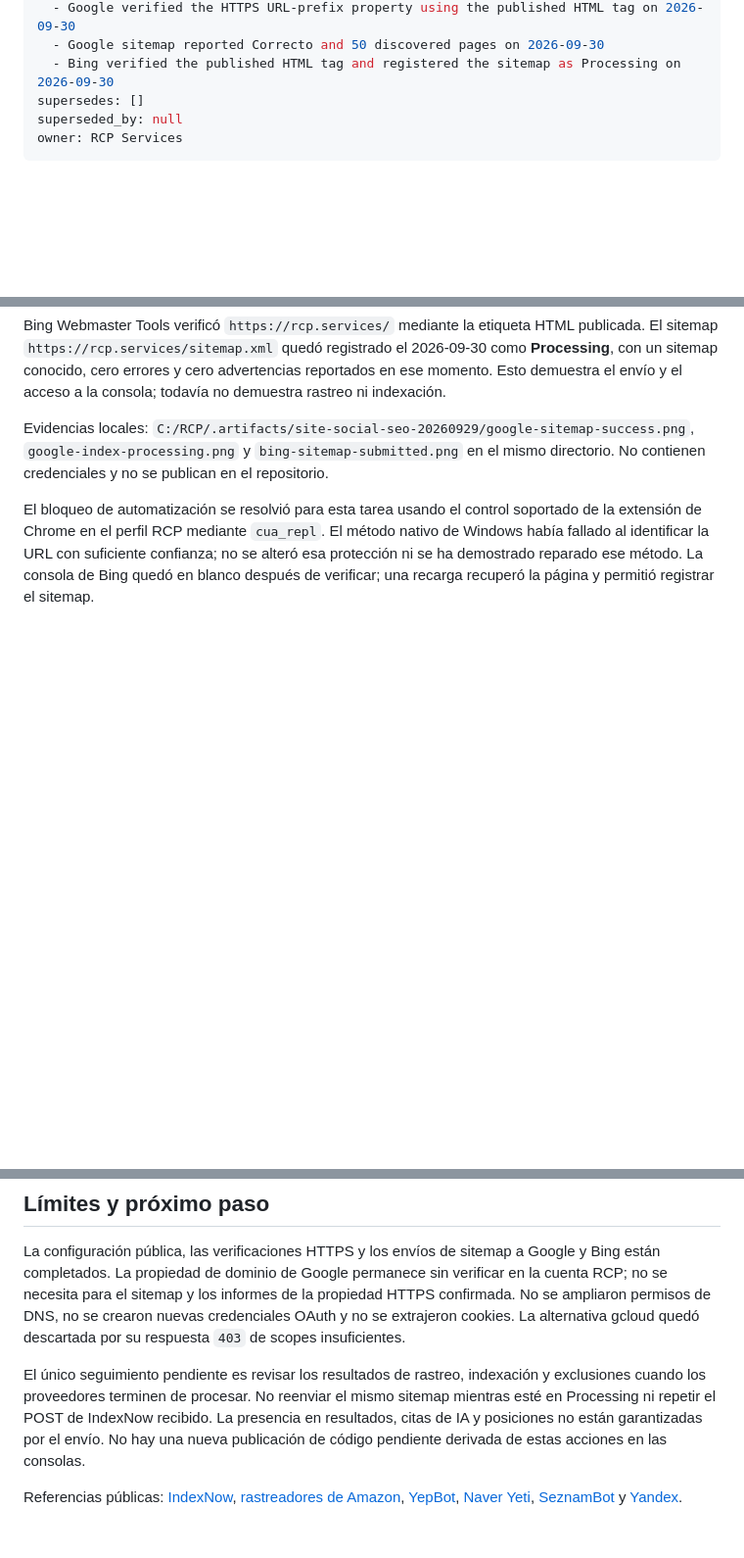
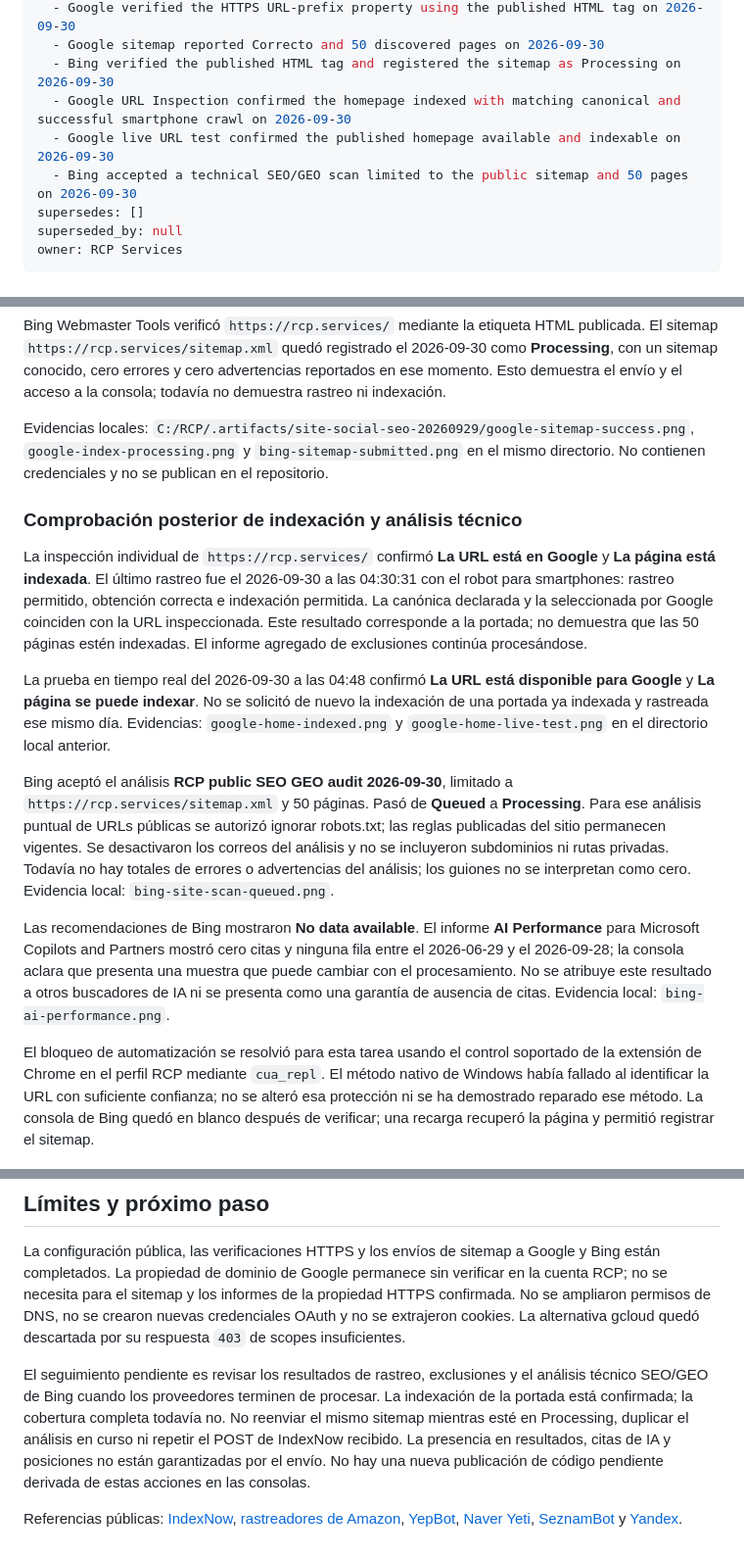
Before and after one commit to rcpservicessrl/RCP, a Markdown page: docs/SEO_SOCIAL_RELEASE_2026-09-30.md, 3 parts joined by grey strips. Shown at 98% size. Rendered like a GitHub page; blank space fills up the shorter version.

Commit message:
docs(web): record live Google validation and Bing public audit

```diff
--- a/docs/SEO_SOCIAL_RELEASE_2026-09-30.md
+++ b/docs/SEO_SOCIAL_RELEASE_2026-09-30.md
@@ -16,6 +16,9 @@ validation:
   - Google verified the HTTPS URL-prefix property using the published HTML tag on 2026-09-30
   - Google sitemap reported Correcto and 50 discovered pages on 2026-09-30
   - Bing verified the published HTML tag and registered the sitemap as Processing on 2026-09-30
+  - Google URL Inspection confirmed the homepage indexed with matching canonical and successful smartphone crawl on 2026-09-30
+  - Google live URL test confirmed the published homepage available and indexable on 2026-09-30
+  - Bing accepted a technical SEO/GEO scan limited to the public sitemap and 50 pages on 2026-09-30
 supersedes: []
 superseded_by: null
 owner: RCP Services
@@ -51,12 +54,22 @@ Bing Webmaster Tools verificó `https://rcp.services/` mediante la etiqueta HTML
 
 Evidencias locales: `C:/RCP/.artifacts/site-social-seo-20260929/google-sitemap-success.png`, `google-index-processing.png` y `bing-sitemap-submitted.png` en el mismo directorio. No contienen credenciales y no se publican en el repositorio.
 
+### Comprobación posterior de indexación y análisis técnico
+
+La inspección individual de `https://rcp.services/` confirmó **La URL está en Google** y **La página está indexada**. El último rastreo fue el 2026-09-30 a las 04:30:31 con el robot para smartphones: rastreo permitido, obtención correcta e indexación permitida. La canónica declarada y la seleccionada por Google coinciden con la URL inspeccionada. Este resultado corresponde a la portada; no demuestra que las 50 páginas estén indexadas. El informe agregado de exclusiones continúa procesándose.
+
+La prueba en tiempo real del 2026-09-30 a las 04:48 confirmó **La URL está disponible para Google** y **La página se puede indexar**. No se solicitó de nuevo la indexación de una portada ya indexada y rastreada ese mismo día. Evidencias: `google-home-indexed.png` y `google-home-live-test.png` en el directorio local anterior.
+
+Bing aceptó el análisis **RCP public SEO GEO audit 2026-09-30**, limitado a `https://rcp.services/sitemap.xml` y 50 páginas. Pasó de **Queued** a **Processing**. Para ese análisis puntual de URLs públicas se autorizó ignorar robots.txt; las reglas publicadas del sitio permanecen vigentes. Se desactivaron los correos del análisis y no se incluyeron subdominios ni rutas privadas. Todavía no hay totales de errores o advertencias del análisis; los guiones no se interpretan como cero. Evidencia local: `bing-site-scan-queued.png`.
+
+Las recomendaciones de Bing mostraron **No data available**. El informe **AI Performance** para Microsoft Copilots and Partners mostró cero citas y ninguna fila entre el 2026-06-29 y el 2026-09-28; la consola aclara que presenta una muestra que puede cambiar con el procesamiento. No se atribuye este resultado a otros buscadores de IA ni se presenta como una garantía de ausencia de citas. Evidencia local: `bing-ai-performance.png`.
+
 El bloqueo de automatización se resolvió para esta tarea usando el control soportado de la extensión de Chrome en el perfil RCP mediante `cua_repl`. El método nativo de Windows había fallado al identificar la URL con suficiente confianza; no se alteró esa protección ni se ha demostrado reparado ese método. La consola de Bing quedó en blanco después de verificar; una recarga recuperó la página y permitió registrar el sitemap.
 
 ## Límites y próximo paso
 
 La configuración pública, las verificaciones HTTPS y los envíos de sitemap a Google y Bing están completados. La propiedad de dominio de Google permanece sin verificar en la cuenta RCP; no se necesita para el sitemap y los informes de la propiedad HTTPS confirmada. No se ampliaron permisos de DNS, no se crearon nuevas credenciales OAuth y no se extrajeron cookies. La alternativa gcloud quedó descartada por su respuesta `403` de scopes insuficientes.
 
-El único seguimiento pendiente es revisar los resultados de rastreo, indexación y exclusiones cuando los proveedores terminen de procesar. No reenviar el mismo sitemap mientras esté en Processing ni repetir el POST de IndexNow recibido. La presencia en resultados, citas de IA y posiciones no están garantizadas por el envío. No hay una nueva publicación de código pendiente derivada de estas acciones en las consolas.
+El seguimiento pendiente es revisar los resultados de rastreo, exclusiones y el análisis técnico SEO/GEO de Bing cuando los proveedores terminen de procesar. La indexación de la portada está confirmada; la cobertura completa todavía no. No reenviar el mismo sitemap mientras esté en Processing, duplicar el análisis en curso ni repetir el POST de IndexNow recibido. La presencia en resultados, citas de IA y posiciones no están garantizadas por el envío. No hay una nueva publicación de código pendiente derivada de estas acciones en las consolas.
 
 Referencias públicas: [IndexNow](https://www.indexnow.org/documentation), [rastreadores de Amazon](https://developer.amazon.com/en/amazonbot), [YepBot](https://yep.com/yepbot/), [Naver Yeti](https://searchadvisor.naver.com/guide/seo-basic-firewall), [SeznamBot](https://o-seznam.cz/napoveda/vyhledavani/en/crawling-control/) y [Yandex](https://yandex.com/support/webmaster/en/robot-workings/user-agent).
```
Also changed, not shown: other parts of docs/SEO_SOCIAL_RELEASE_2026-09-30.md (+1 -1 lines).
